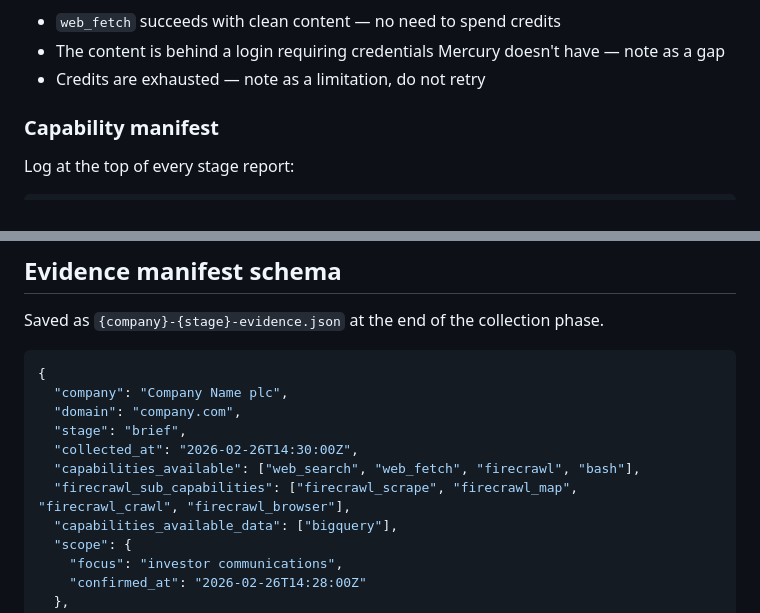
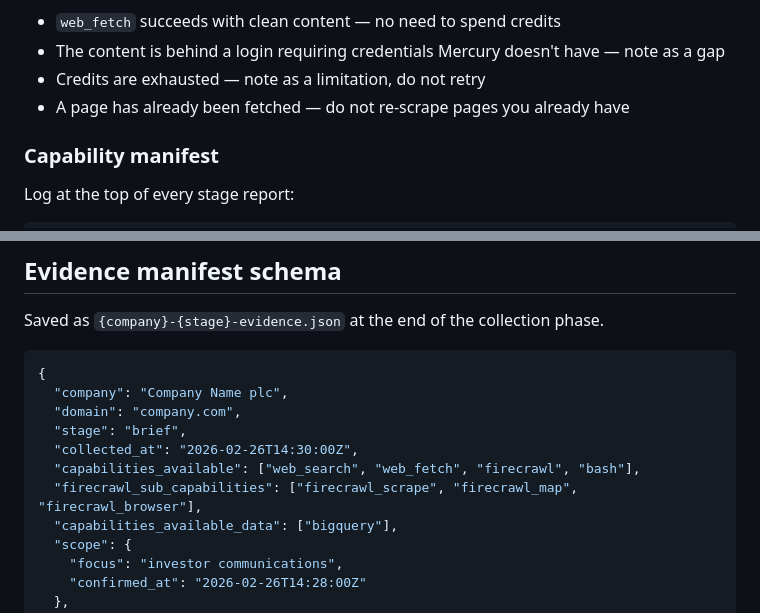
Before and after one commit to MB-uc/mercury, a Markdown page: skills/mercury/SKILL.md, 2 parts joined by grey strips. Rendered like a GitHub page.

```diff
--- a/skills/mercury/SKILL.md
+++ b/skills/mercury/SKILL.md
@@ -146,6 +162,7 @@ Level 2: firecrawl_browser  — 1+ credits, use when scrape fails (multi-step in
 - `web_fetch` succeeds with clean content — no need to spend credits
 - The content is behind a login requiring credentials Mercury doesn't have — note as a gap
 - Credits are exhausted — note as a limitation, do not retry
+- A page has already been fetched — do not re-scrape pages you already have
 
 ### Capability manifest
 
@@ -370,7 +387,7 @@ Saved as `{company}-{stage}-evidence.json` at the end of the collection phase.
   "stage": "brief",
   "collected_at": "2026-02-26T14:30:00Z",
   "capabilities_available": ["web_search", "web_fetch", "firecrawl", "bash"],
-  "firecrawl_sub_capabilities": ["firecrawl_scrape", "firecrawl_map", "firecrawl_crawl", "firecrawl_browser"],
+  "firecrawl_sub_capabilities": ["firecrawl_scrape", "firecrawl_map", "firecrawl_browser"],
   "capabilities_available_data": ["bigquery"],
   "scope": {
     "focus": "investor communications",
```
Also changed, not shown: other parts of skills/mercury/SKILL.md (+31 -9 lines).
